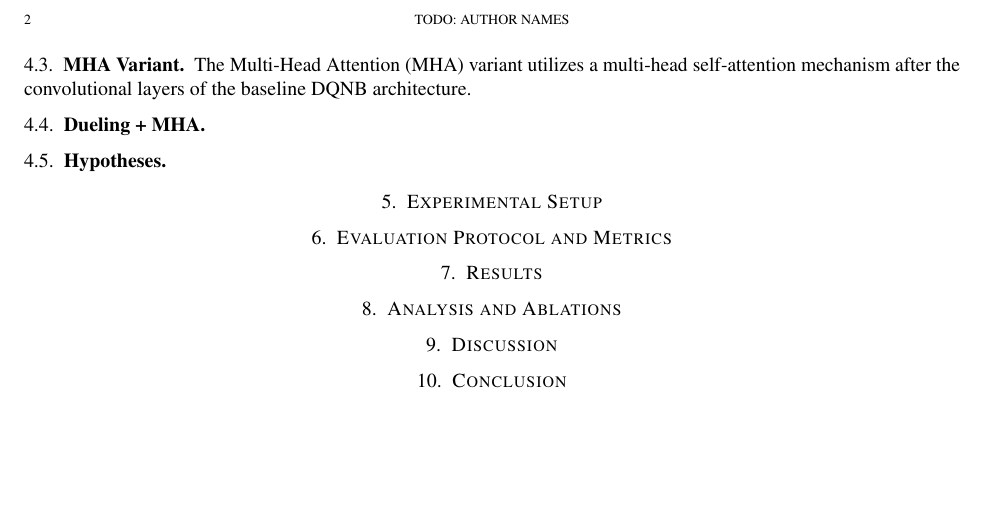
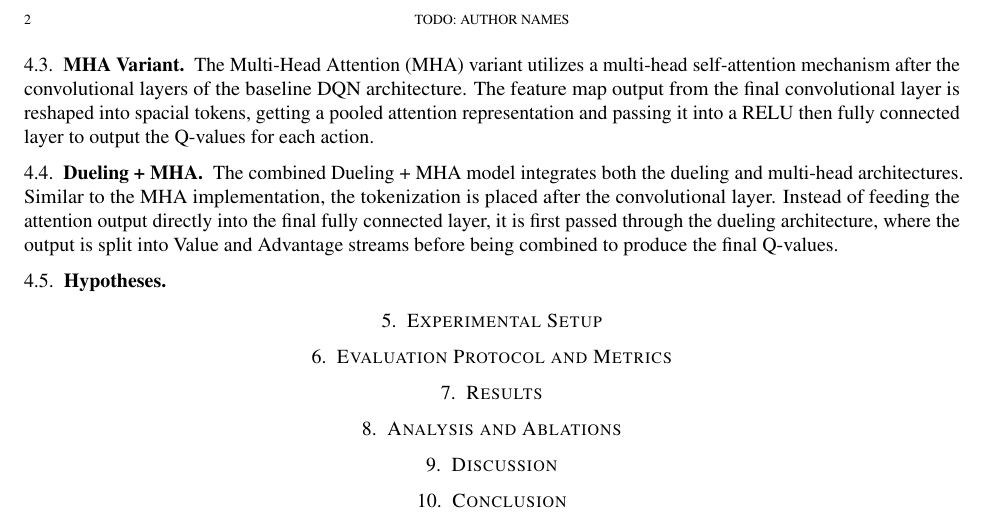
Before and after one commit to luckyswaminathan/atari_reproduction, a LaTeX paper (report.tex): part of page 2 of 2, cut so that both start at the same text, the shorter picture padded with empty space. Compiled offline with pdfLaTeX.

Commit message:
read me updates

```diff
--- a/report.tex
+++ b/report.tex
@@ -138,13 +138,15 @@ The purpose of this architecture is such that the model learns the value of a st
 % - Number of heads, model dimension
 % - Residual connections, layer norm (if used)
 
-The Multi-Head Attention (MHA) variant utilizes a multi-head self-attention mechanism after the convolutional layers of the baseline DQNB architecture.
+The Multi-Head Attention (MHA) variant utilizes a multi-head self-attention mechanism after the convolutional layers of the baseline DQN architecture. The feature map output from the final convolutional layer is reshaped into spacial tokens, getting a pooled attention representation and passing it into a RELU then fully connected layer to output the Q-values for each action.
 
 \subsection{Dueling + MHA}
 
 % TODO: Clarify ordering:
 % - CNN -> MHA -> (dueling head), or other arrangement
 % - Parameter count comparison
+
+The combined Dueling + MHA model integrates both the dueling and multi-head architectures. Similar to the MHA implementation, the tokenization is placed after the convolutional layer. Instead of feeding the attention output directly into the final fully connected layer, it is first passed through the dueling architecture, where the output is split into Value and Advantage streams before being combined to produce the final Q-values.
 
 \subsection{Hypotheses}
 
```
